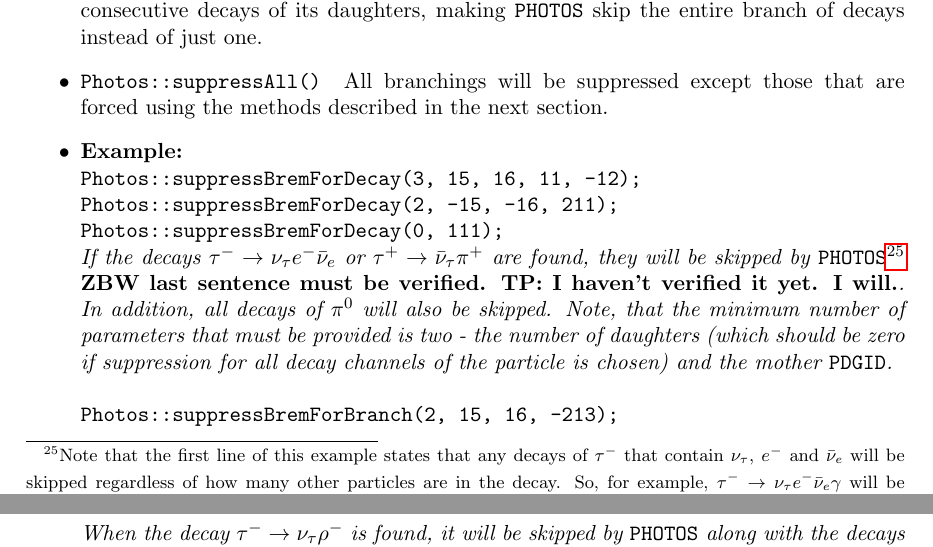
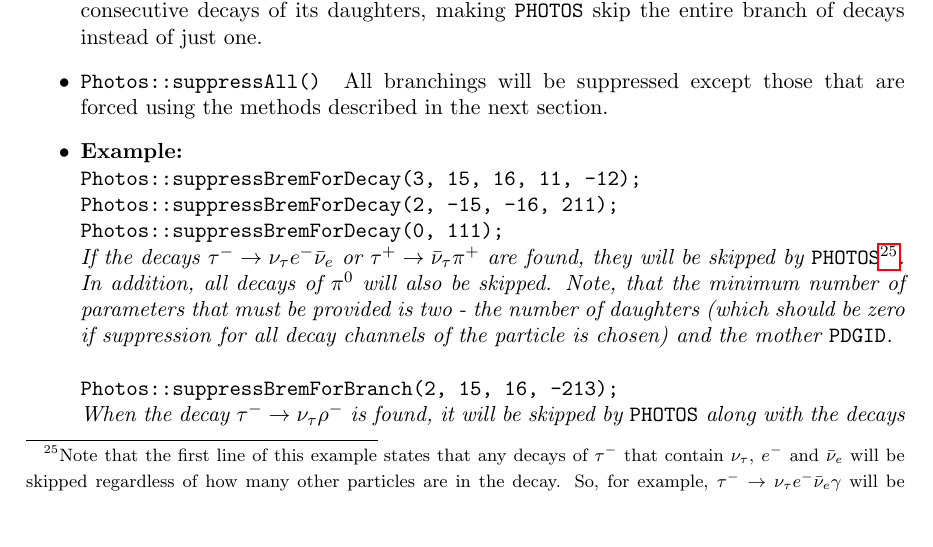
Before and after one commit to alisw/photospp, a LaTeX document (documentation/latex_documentation/Photos_interface_design.tex): two parts of pages 30 and 31 of 36 before the commit and part of page 30 of 36 after it, the two joined at a grey line, cut so that both start at the same text, the shorter picture padded with empty space. Compiled offline with pdfLaTeX.

Commit message:
Sentence verified

```diff
--- a/documentation/latex_documentation/Photos_interface_design.tex
+++ b/documentation/latex_documentation/Photos_interface_design.tex
@@ -1431,7 +1431,7 @@
       that contain $\nu_\tau$, $e^-$ and $\bar \nu_e$ will be skipped regardless of how many other particles are in the decay.
       So, for example, $\tau^- \rightarrow \nu_\tau e^- \bar \nu_e \gamma$ will be skipped as well. It is important to realize that excluding
 $\tau^- \to \rightarrow \nu_\tau \pi^-$ leads to exclusion of
-$\tau^- \to \rightarrow \nu_\tau \pi^-\pi^0$ as well. If it is not required it must be allowed separately.} {\bf  ZBW last sentence must be verified. TP: I haven't verified it yet. I will.}}.
+$\tau^- \to \rightarrow \nu_\tau \pi^-\pi^0$ as well. If it is not required it must be allowed separately.}}.
 	  In addition, all decays of $\pi^0$ will also be skipped. Note, that the minimum
 	  number of parameters that must be provided is two - the number of daughters
 	  (which should be zero if suppression for all decay channels of the particle is chosen)
```
